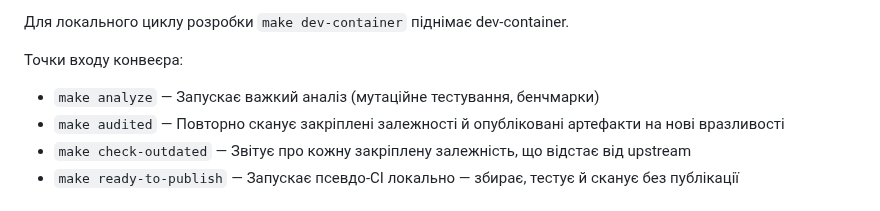
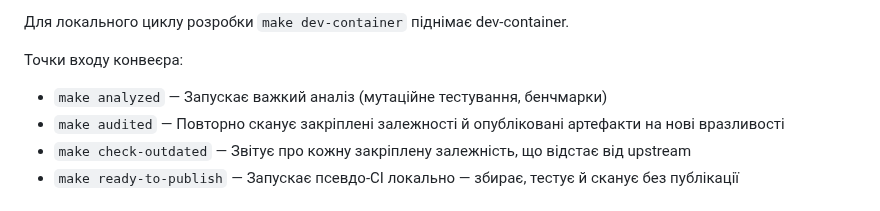
Before and after one commit to projectfile-org/ci, a Markdown page: docs/uk/README.md, the part around one of its changes. Rendered like a GitHub page.

```diff
--- a/docs/uk/README.md
+++ b/docs/uk/README.md
@@ -103,7 +103,7 @@ make container-build
 
 Точки входу конвеєра:
 
-- `make analyze` — Запускає важкий аналіз (мутаційне тестування, бенчмарки)
+- `make analyzed` — Запускає важкий аналіз (мутаційне тестування, бенчмарки)
 - `make audited` — Повторно сканує закріплені залежності й опубліковані артефакти на нові вразливості
 - `make check-outdated` — Звітує про кожну закріплену залежність, що відстає від upstream
 - `make ready-to-publish` — Запускає псевдо-CI локально — збирає, тестує й сканує без публікації
```
Also changed, not shown: other parts of docs/uk/README.md (+1 -1 lines), docs/es/README.md (+2 -2 lines), 1 other file.
